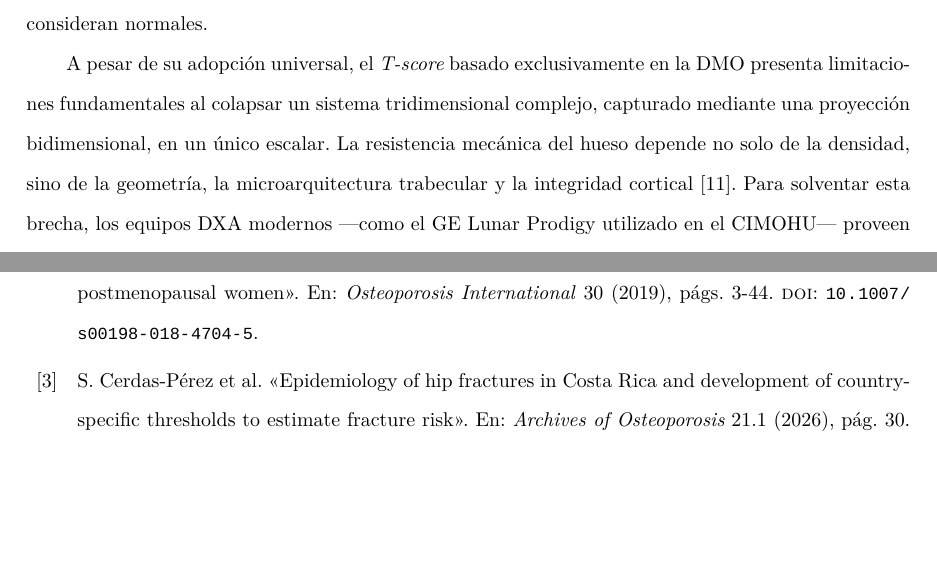
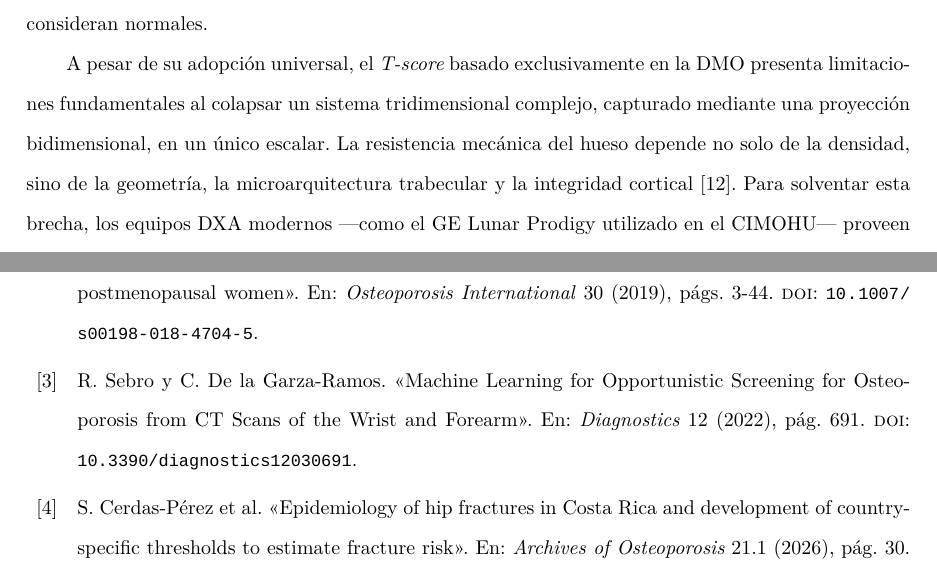
Before and after one commit to carlosbvz/candidatura, a LaTeX thesis (tesis.tex, which reads bibliografia/fuentes.bib): two parts of pages 22 and 49 of 56, joined at a grey line, cut so that both start at the same text, the shorter picture padded with empty space. Compiled offline with XeLaTeX; a missing font is replaced by an installed copy or a similar font.

Commit message:
updating citation

```diff
--- a/bibliografia/fuentes.bib
+++ b/bibliografia/fuentes.bib
@@ -71,6 +71,16 @@
   volume  = {32},
   pages   = {1949--1959},
   doi     = {10.1007/s00198-021-05879-4}
+}
+
+@article{Sebro2022,
+  author  = {Sebro, R. and De la Garza-Ramos, C.},
+  title   = {Machine Learning for Opportunistic Screening for Osteoporosis from {CT} Scans of the Wrist and Forearm},
+  journal = {Diagnostics},
+  year    = {2022},
+  volume  = {12},
+  pages   = {691},
+  doi     = {10.3390/diagnostics12030691}
 }
 
 @article{Yoo2013,
```
Also changed, not shown: tex/introduccion.tex (+1 -1 lines).
